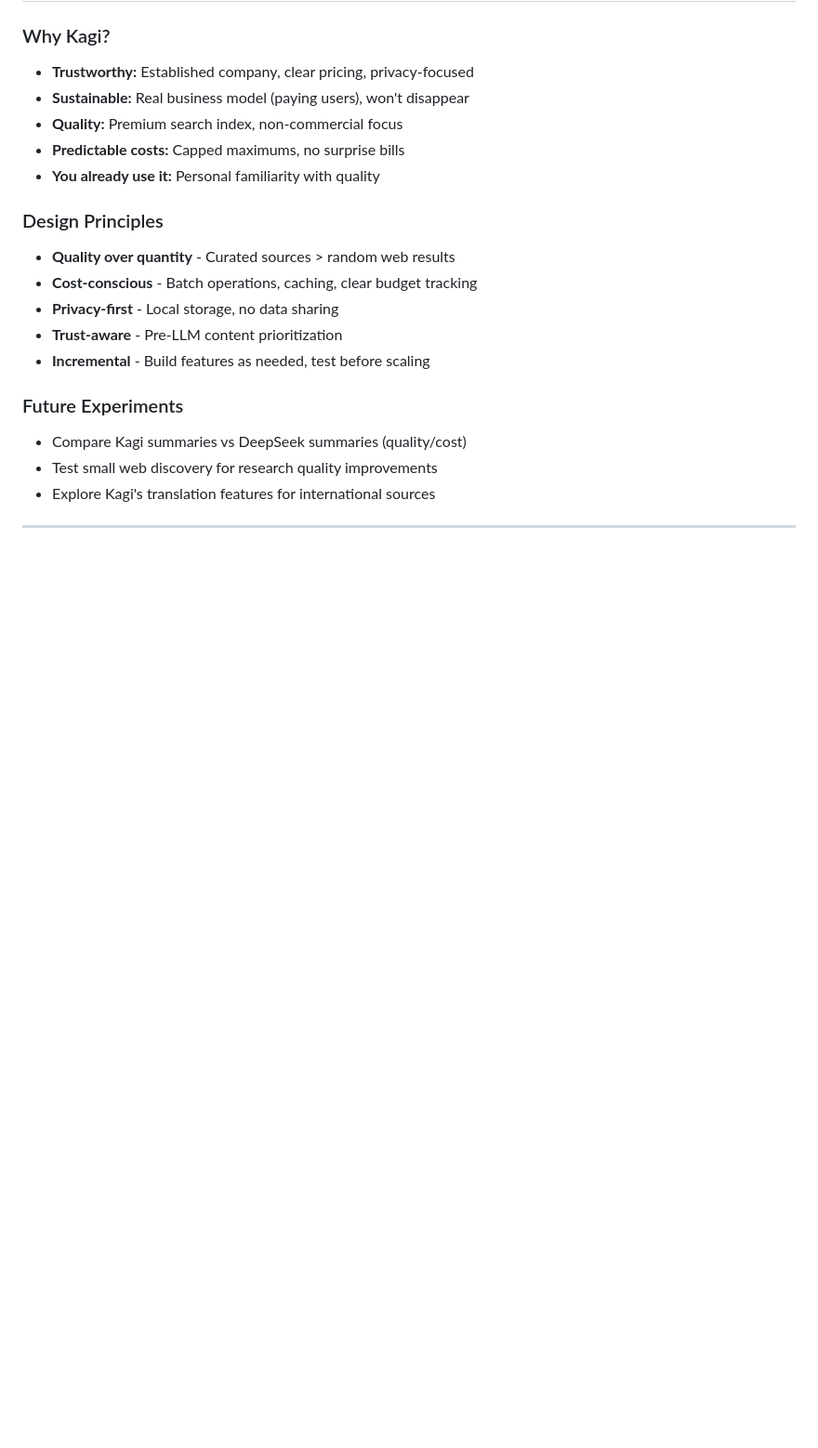
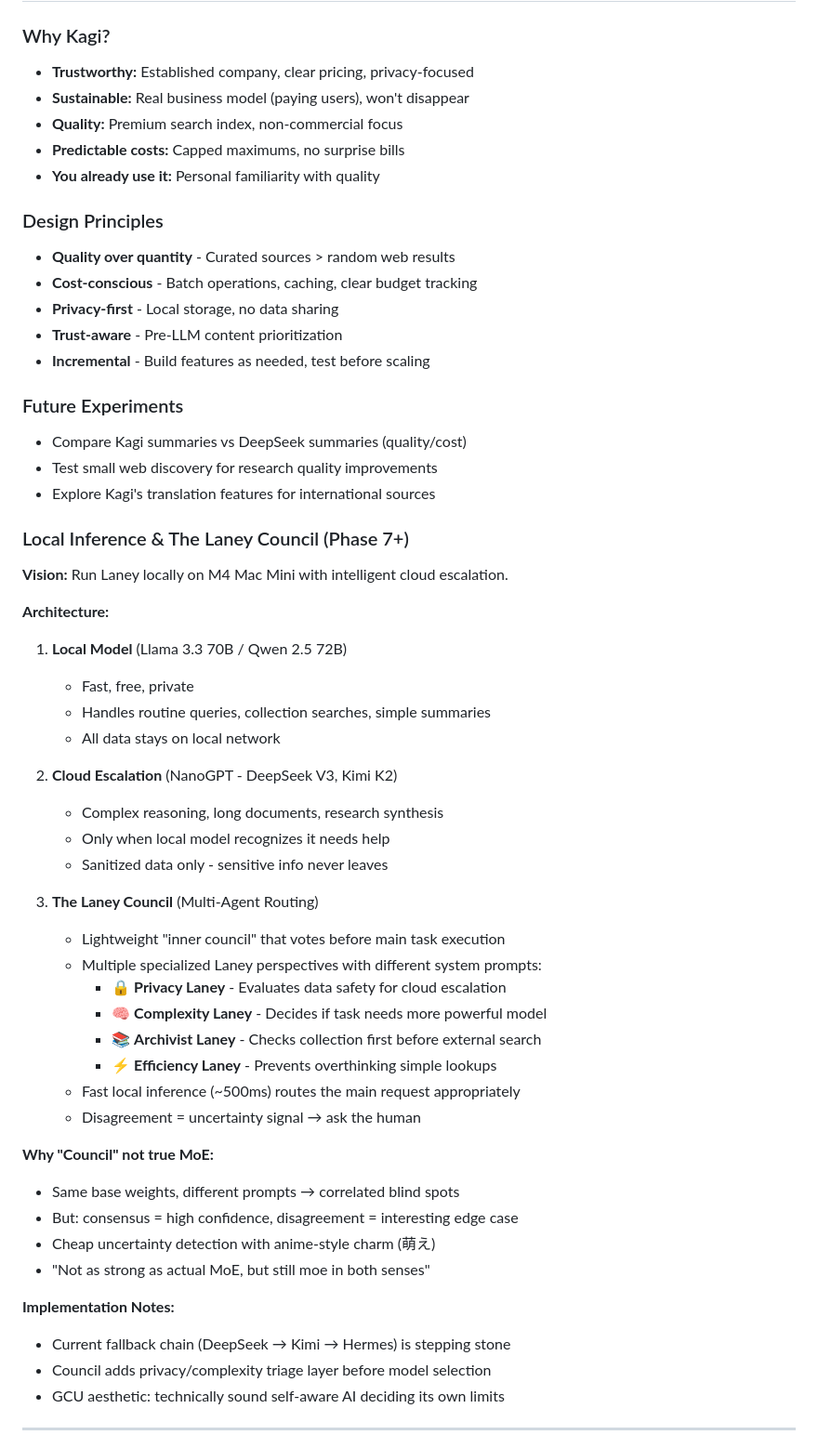
Before and after one commit to endarthur/holocene, a Markdown page: docs/ROADMAP.md, the part around one of its changes. Shown at 93% size. Drawn GitHub-style; blank space fills up the shorter version.

Commit message:
Add Local Inference & Laney Council concept to roadmap
Future architecture for Phase 7+:
- Local model on M4 Mac Mini for privacy/speed
- Cloud escalation only when needed
- Multi-agent "Laney Council" for routing decisions
- Privacy, Complexity, Archivist, Efficiency perspectives
- "Not true MoE but still moe in both senses"

🤖 Generated with [Claude Code](https://claude.com/claude-code)

Co-Authored-By: Claude <noreply@anthropic.com>

```diff
--- a/docs/ROADMAP.md
+++ b/docs/ROADMAP.md
@@ -927,5 +927,41 @@ holo books search "machine learning" --include-calibre
 - Test small web discovery for research quality improvements
 - Explore Kagi's translation features for international sources
 
+### Local Inference & The Laney Council (Phase 7+)
+
+**Vision:** Run Laney locally on M4 Mac Mini with intelligent cloud escalation.
+
+**Architecture:**
+1. **Local Model** (Llama 3.3 70B / Qwen 2.5 72B)
+   - Fast, free, private
+   - Handles routine queries, collection searches, simple summaries
+   - All data stays on local network
+
+2. **Cloud Escalation** (NanoGPT - DeepSeek V3, Kimi K2)
+   - Complex reasoning, long documents, research synthesis
+   - Only when local model recognizes it needs help
+   - Sanitized data only - sensitive info never leaves
+
+3. **The Laney Council** (Multi-Agent Routing)
+   - Lightweight "inner council" that votes before main task execution
+   - Multiple specialized Laney perspectives with different system prompts:
+     - 🔒 **Privacy Laney** - Evaluates data safety for cloud escalation
+     - 🧠 **Complexity Laney** - Decides if task needs more powerful model
+     - 📚 **Archivist Laney** - Checks collection first before external search
+     - ⚡ **Efficiency Laney** - Prevents overthinking simple lookups
+   - Fast local inference (~500ms) routes the main request appropriately
+   - Disagreement = uncertainty signal → ask the human
+
+**Why "Council" not true MoE:**
+- Same base weights, different prompts → correlated blind spots
+- But: consensus = high confidence, disagreement = interesting edge case
+- Cheap uncertainty detection with anime-style charm (萌え)
+- "Not as strong as actual MoE, but still moe in both senses"
+
+**Implementation Notes:**
+- Current fallback chain (DeepSeek → Kimi → Hermes) is stepping stone
+- Council adds privacy/complexity triage layer before model selection
+- GCU aesthetic: technically sound self-aware AI deciding its own limits
+
 ---
 
```
Also changed, not shown: other parts of docs/ROADMAP.md (+1 -1 lines).
